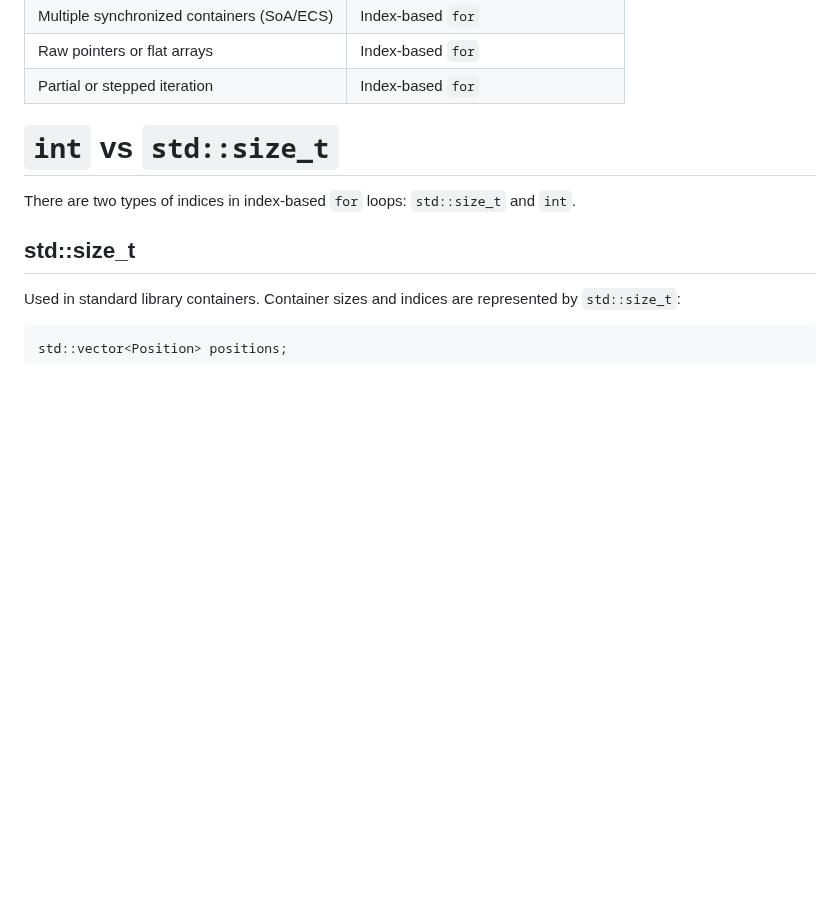
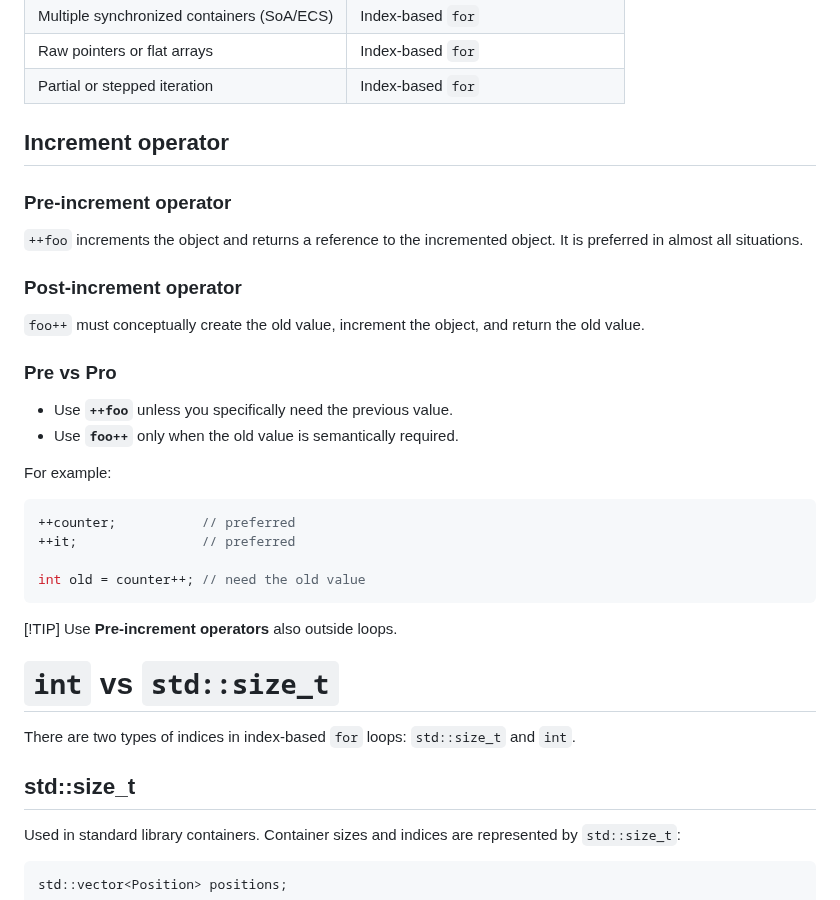
Before and after one commit to cheomanigua/cplus-docs, a Markdown page: docs/basics.md, the part around the change. Rendered like a GitHub page; blank space fills up the shorter version.

Commit message:
update: basics.md increments

````diff
--- a/docs/basics.md
+++ b/docs/basics.md
@@ -227,6 +227,34 @@ The index ties together multiple arrays.
 | Raw pointers or flat arrays                | Index-based `for`                 |
 | Partial or stepped iteration               | Index-based `for`                 |
 
+
+## Increment operator
+
+### Pre-increment operator
+
+`++foo` increments the object and returns a reference to the incremented object. It is preferred in almost all situations.
+
+### Post-increment operator
+
+`foo++` must conceptually create the old value, increment the object, and return the old value.
+
+### Pre vs Pro
+
+* Use **`++foo`** unless you specifically need the previous value.
+* Use **`foo++`** only when the old value is semantically required.
+
+For example:
+
+```cpp
+++counter;           // preferred
+++it;                // preferred
+
+int old = counter++; // need the old value
+```
+
+[!TIP]
+Use <strong>Pre-increment operators</strong> also outside loops.
+
 # `int` vs `std::size_t`
 
 There are two types of indices in index-based `for` loops: `std::size_t` and `int`.
````
